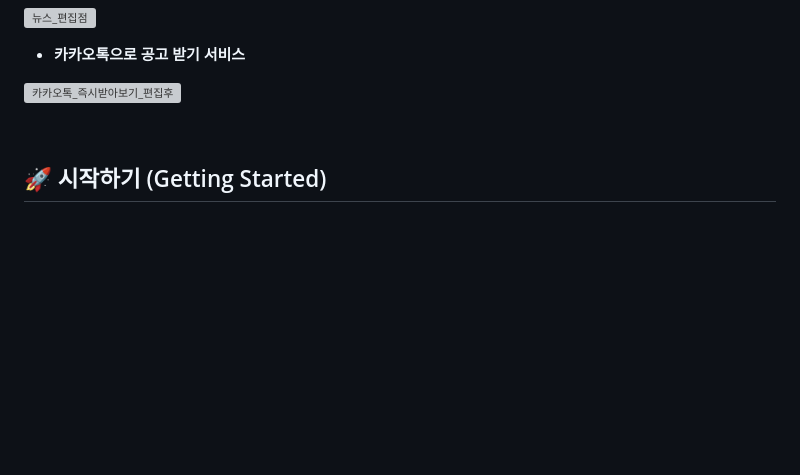
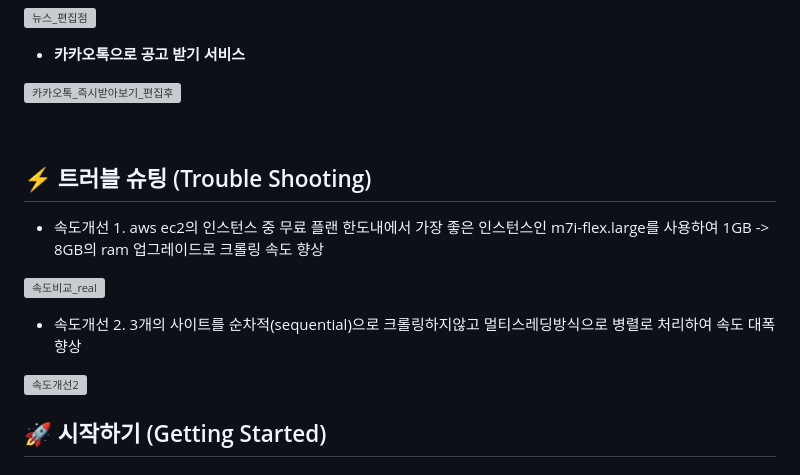
Before and after one commit to Heoboss/Python-Automation-Project, a Markdown page: README.md, the part around the change. Drawn GitHub-style; blank space fills up the shorter version; grey boxes are pictures that could not be loaded.

```diff
--- a/README.md
+++ b/README.md
@@ -70,6 +70,16 @@ Python Flask와 자동화 스크립트를 활용하여 취업 준비의 모든
 ![카카오톡_즉시받아보기_편집후](https://github.com/user-attachments/assets/36e7f249-41d2-4d1a-90b9-9fefbe37d99c)
 
 <br>
+
+
+## ⚡ 트러블 슈팅 (Trouble Shooting)
+* 속도개선 1. aws ec2의 인스턴스 중 무료 플랜 한도내에서 가장 좋은 인스턴스인 m7i-flex.large를 사용하여 1GB -> 8GB의 ram 업그레이드로 크롤링 속도 향상
+
+![속도비교_real](https://github.com/user-attachments/assets/45b02151-6816-4bd9-b548-cbba82a53ae3)
+
+* 속도개선 2. 3개의 사이트를 순차적(sequential)으로 크롤링하지않고 멀티스레딩방식으로 병렬로 처리하여 속도 대폭 향상
+
+![속도개선2](https://github.com/user-attachments/assets/65b8a371-0a85-43c3-8eb8-8a488007bbf3)
 
 
 ## 🚀 시작하기 (Getting Started)
```
